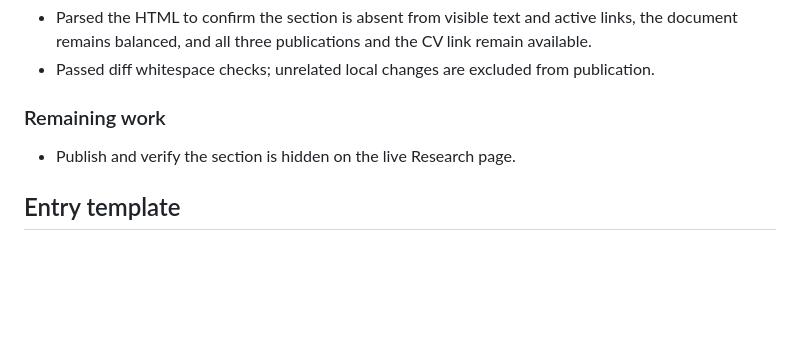
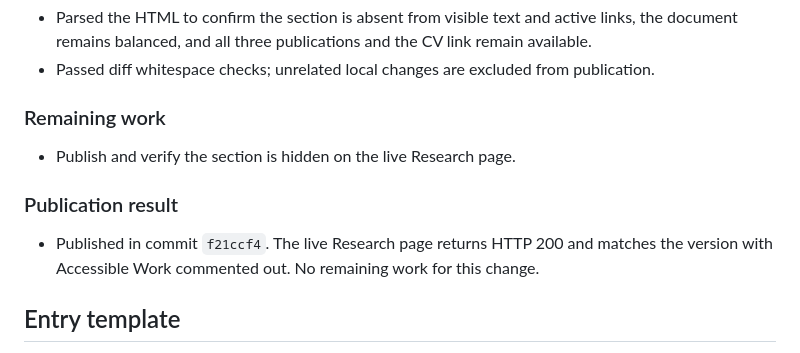
Before and after one commit to PrachiGarella/prachigarella.github.io, a Markdown page: WORKLOG.md, the part around the change. Rendered like a GitHub page; blank space fills up the shorter version.

Commit message:
Record accessible work visibility change deployment

```diff
--- a/WORKLOG.md
+++ b/WORKLOG.md
@@ -283,6 +283,10 @@ Running record of work on Prachi Garella’s personal website. Append an entry a
 
 - Publish and verify the section is hidden on the live Research page.
 
+### Publication result
+
+- Published in commit `f21ccf4`. The live Research page returns HTTP 200 and matches the version with Accessible Work commented out. No remaining work for this change.
+
 ## Entry template
 
 Copy this template for subsequent sessions and place new entries above this section. Dates use the project’s local timezone, America/Chicago.
```
